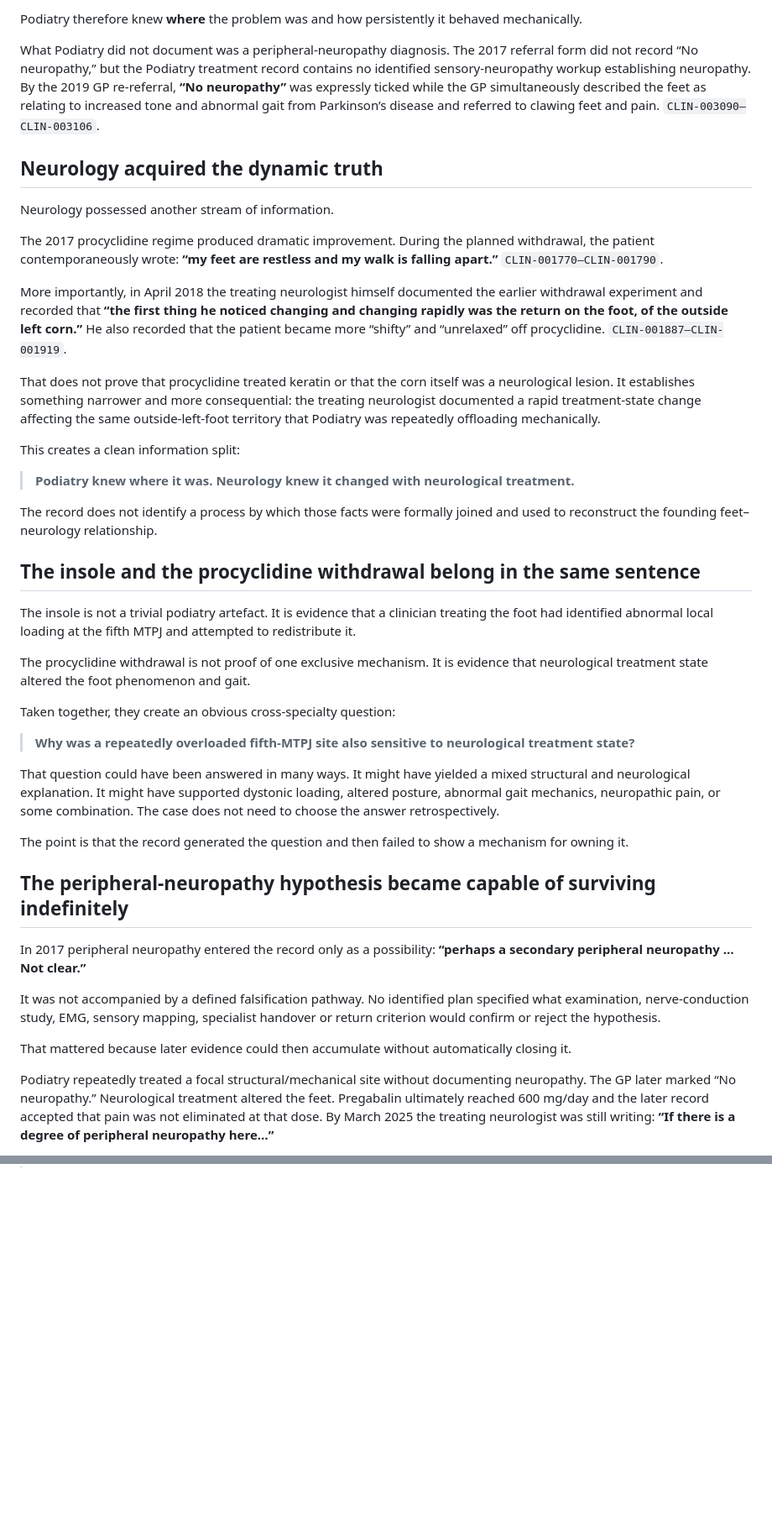
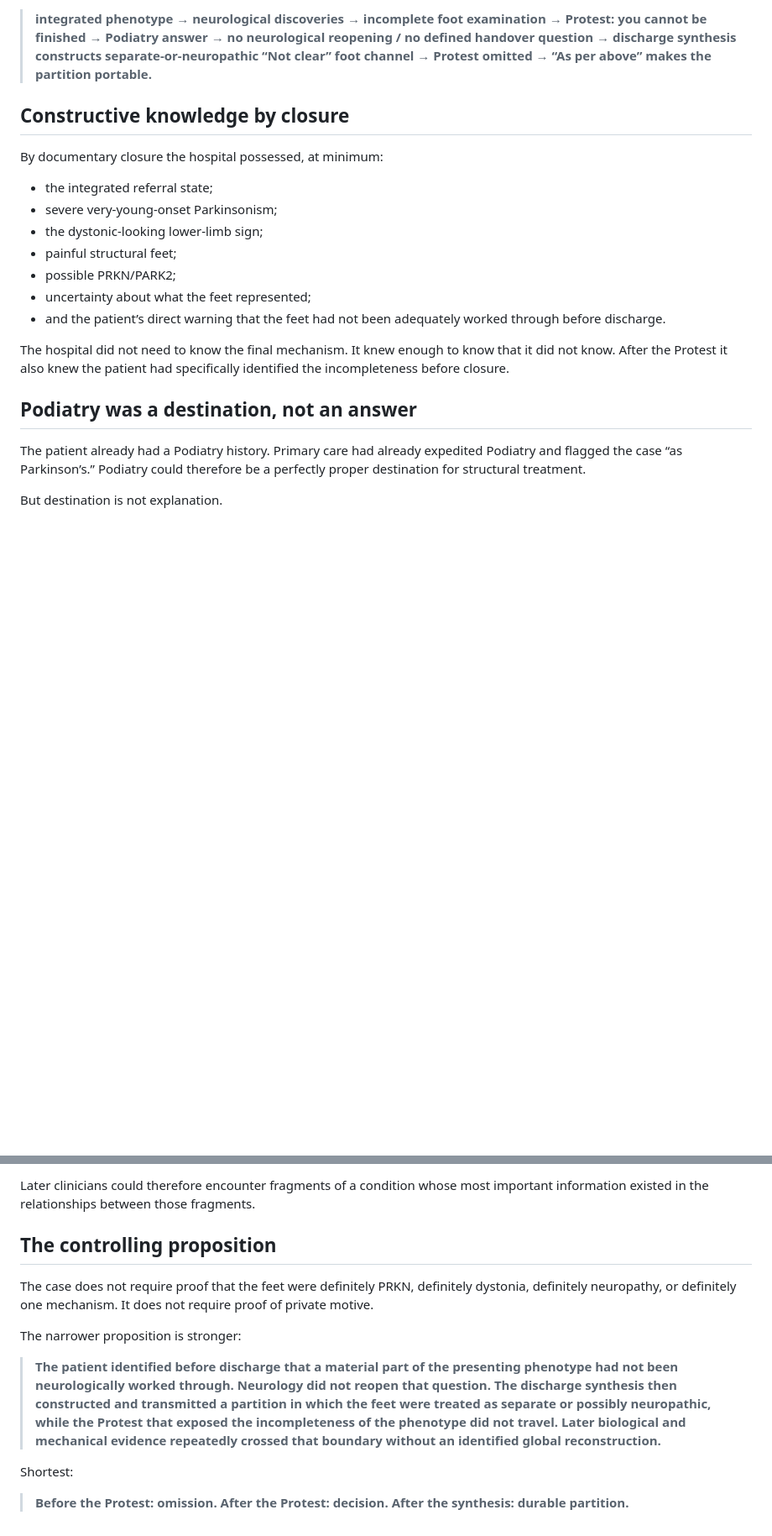
Before and after one commit to TitanicParker/strong-formulation, a Markdown page: PROSE_LAYER_INFORMATION_STATE.md, 2 parts joined by grey strips. Shown at 84% size. GitHub-like rendering; blank space fills up the shorter version.

```diff
--- a/PROSE_LAYER_INFORMATION_STATE.md
+++ b/PROSE_LAYER_INFORMATION_STATE.md
@@ -53,45 +50,23 @@ The site persisted. In January 2018 the HD at the left fifth MTPJ was again enuc
 
-Podiatry therefore knew **where** the problem was and how persistently it behaved mechanically.
+> **integrated phenotype → neurological discoveries → incomplete foot examination → Protest: you cannot be finished → Podiatry answer → no neurological reopening / no defined handover question → discharge synthesis constructs separate-or-neuropathic “Not clear” foot channel → Protest omitted → “As per above” makes the partition portable.**
 
-What Podiatry did not document was a peripheral-neuropathy diagnosis. The 2017 referral form did not record “No neuropathy,” but the Podiatry treatment record contains no identified sensory-neuropathy workup establishing neuropathy. By the 2019 GP re-referral, **“No neuropathy”** was expressly ticked while the GP simultaneously described the feet as relating to increased tone and abnormal gait from Parkinson’s disease and referred to clawing feet and pain. `CLIN-003090–CLIN-003106`.
+## Constructive knowledge by closure
 
-## Neurology acquired the dynamic truth
+By documentary closure the hospital possessed, at minimum:
 
-Neurology possessed another stream of information.
+- the integrated referral state;
+- severe very-young-onset Parkinsonism;
+- the dystonic-looking lower-limb sign;
+- painful structural feet;
+- possible PRKN/PARK2;
+- uncertainty about what the feet represented;
+- and the patient’s direct warning that the feet had not been adequately worked through before discharge.
 
-The 2017 procyclidine regime produced dramatic improvement. During the planned withdrawal, the patient contemporaneously wrote: **“my feet are restless and my walk is falling apart.”** `CLIN-001770–CLIN-001790`.
+The hospital did not need to know the final mechanism. It knew enough to know that it did not know. After the Protest it also knew the patient had specifically identified the incompleteness before closure.
 
-More importantly, in April 2018 the treating neurologist himself documented the earlier withdrawal experiment and recorded that **“the first thing he noticed changing and changing rapidly was the return on the foot, of the outside left corn.”** He also recorded that the patient became more “shifty” and “unrelaxed” off procyclidine. `CLIN-001887–CLIN-001919`.
+## Podiatry was a destination, not an answer
 
-That does not prove that procyclidine treated keratin or that the corn itself was a neurological lesion. It establishes something narrower and more consequential: the treating neurologist documented a rapid treatment-state change affecting the same outside-left-foot territory that Podiatry was repeatedly offloading mechanically.
+The patient already had a Podiatry history. Primary care had already expedited Podiatry and flagged the case “as Parkinson’s.” Podiatry could therefore be a perfectly proper destination for structural treatment.
 
-This creates a clean information split:
+But destination is not explanation.
 
-> **Podiatry knew where it was. Neurology knew it changed with neurological treatment.**
-
-The record does not identify a process by which those facts were formally joined and used to reconstruct the founding feet–neurology relationship.
-
-## The insole and the procyclidine withdrawal belong in the same sentence
-
-The insole is not a trivial podiatry artefact. It is evidence that a clinician treating the foot had identified abnormal local loading at the fifth MTPJ and attempted to redistribute it.
-
-The procyclidine withdrawal is not proof of one exclusive mechanism. It is evidence that neurological treatment state altered the foot phenomenon and gait.
-
-Taken together, they create an obvious cross-specialty question:
-
-> **Why was a repeatedly overloaded fifth-MTPJ site also sensitive to neurological treatment state?**
-
-That question could have been answered in many ways. It might have yielded a mixed structural and neurological explanation. It might have supported dystonic loading, altered posture, abnormal gait mechanics, neuropathic pain, or some combination. The case does not need to choose the answer retrospectively.
-
-The point is that the record generated the question and then failed to show a mechanism for owning it.
-
-## The peripheral-neuropathy hypothesis became capable of surviving indefinitely
-
-In 2017 peripheral neuropathy entered the record only as a possibility: **“perhaps a secondary peripheral neuropathy … Not clear.”**
-
-It was not accompanied by a defined falsification pathway. No identified plan specified what examination, nerve-conduction study, EMG, sensory mapping, specialist handover or return criterion would confirm or reject the hypothesis.
-
-That mattered because later evidence could then accumulate without automatically closing it.
-
-Podiatry repeatedly treated a focal structural/mechanical site without documenting neuropathy. The GP later marked “No neuropathy.” Neurological treatment altered the feet. Pregabalin ultimately reached 600 mg/day and the later record accepted that pain was not eliminated at that dose. By March 2025 the treating neurologist was still writing: **“If there is a degree of peripheral neuropathy here…”**
-
@@ -153,0 +141,13 @@ And the role of the Protest is now clear:
+Later clinicians could therefore encounter fragments of a condition whose most important information existed in the relationships between those fragments.
+
+## The controlling proposition
+
+The case does not require proof that the feet were definitely PRKN, definitely dystonia, definitely neuropathy, or definitely one mechanism. It does not require proof of private motive.
+
+The narrower proposition is stronger:
+
+> **The patient identified before discharge that a material part of the presenting phenotype had not been neurologically worked through. Neurology did not reopen that question. The discharge synthesis then constructed and transmitted a partition in which the feet were treated as separate or possibly neuropathic, while the Protest that exposed the incompleteness of the phenotype did not travel. Later biological and mechanical evidence repeatedly crossed that boundary without an identified global reconstruction.**
+
+Shortest:
+
+> **Before the Protest: omission. After the Protest: decision. After the synthesis: durable partition.**
```
Also changed, not shown: other parts of PROSE_LAYER_INFORMATION_STATE.md (+79 -70 lines).
